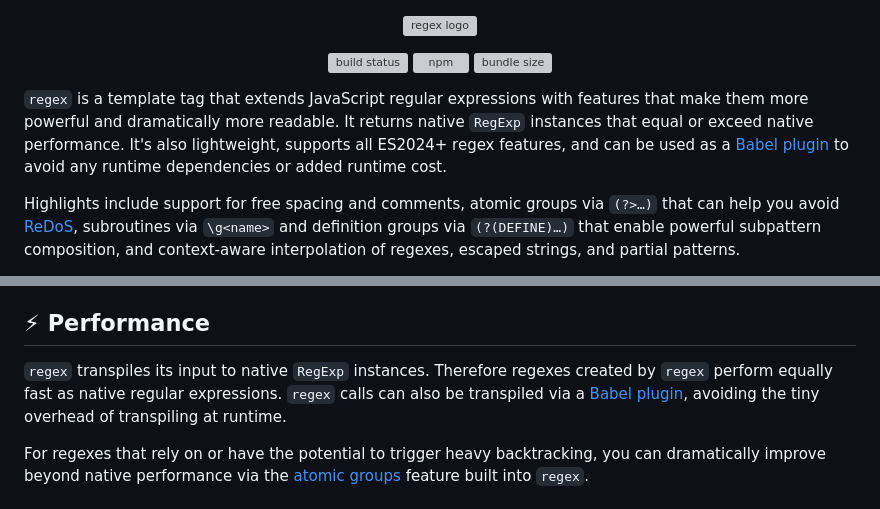
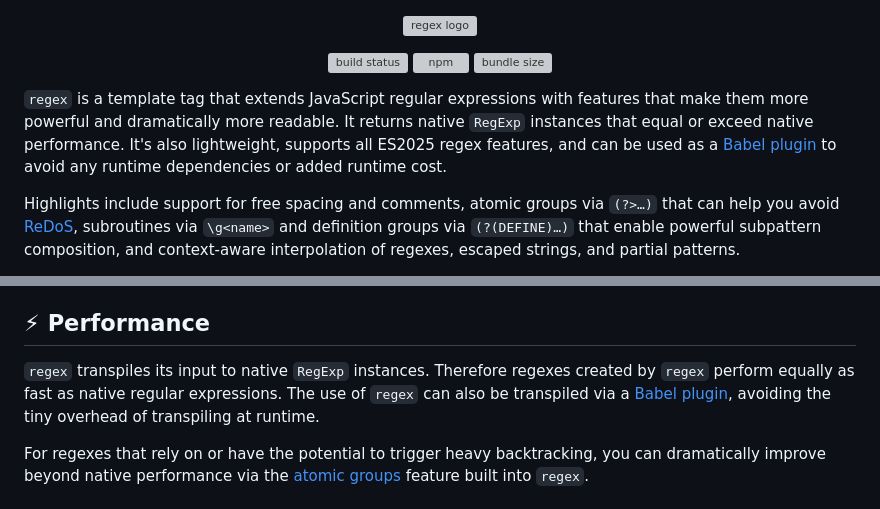
Before and after one commit to slevithan/regex, a Markdown page: README.md, 2 parts joined by grey strips. Drawn GitHub-style; grey boxes are pictures that could not be loaded.

Commit message:
Readme tweaks

```diff
--- a/README.md
+++ b/README.md
@@ -7,7 +7,7 @@
 [![bundle size](https://deno.bundlejs.com/badge?q=regex&treeshake=[*])](https://bundlejs.com/?q=regex&treeshake=[*])
 </div>
 
-`regex` is a template tag that extends JavaScript regular expressions with features that make them more powerful and dramatically more readable. It returns native `RegExp` instances that equal or exceed native performance. It's also lightweight, supports all ES2024+ regex features, and can be used as a [Babel plugin](https://github.com/slevithan/babel-plugin-transform-regex) to avoid any runtime dependencies or added runtime cost.
+`regex` is a template tag that extends JavaScript regular expressions with features that make them more powerful and dramatically more readable. It returns native `RegExp` instances that equal or exceed native performance. It's also lightweight, supports all ES2025 regex features, and can be used as a [Babel plugin](https://github.com/slevithan/babel-plugin-transform-regex) to avoid any runtime dependencies or added runtime cost.
 
 Highlights include support for free spacing and comments, atomic groups via `(?>…)` that can help you avoid [ReDoS](https://en.wikipedia.org/wiki/ReDoS), subroutines via `\g<name>` and definition groups via `(?(DEFINE)…)` that enable powerful subpattern composition, and context-aware interpolation of regexes, escaped strings, and partial patterns.
 
@@ -638,7 +638,7 @@ The above descriptions of interpolation might feel complex. But there are three
 
 ## ⚡ Performance
 
-`regex` transpiles its input to native `RegExp` instances. Therefore regexes created by `regex` perform equally fast as native regular expressions. `regex` calls can also be transpiled via a [Babel plugin](https://github.com/slevithan/babel-plugin-transform-regex), avoiding the tiny overhead of transpiling at runtime.
+`regex` transpiles its input to native `RegExp` instances. Therefore regexes created by `regex` perform equally as fast as native regular expressions. The use of `regex` can also be transpiled via a [Babel plugin](https://github.com/slevithan/babel-plugin-transform-regex), avoiding the tiny overhead of transpiling at runtime.
 
 For regexes that rely on or have the potential to trigger heavy backtracking, you can dramatically improve beyond native performance via the [atomic groups](#atomic-groups) feature built into `regex`.
 
```
